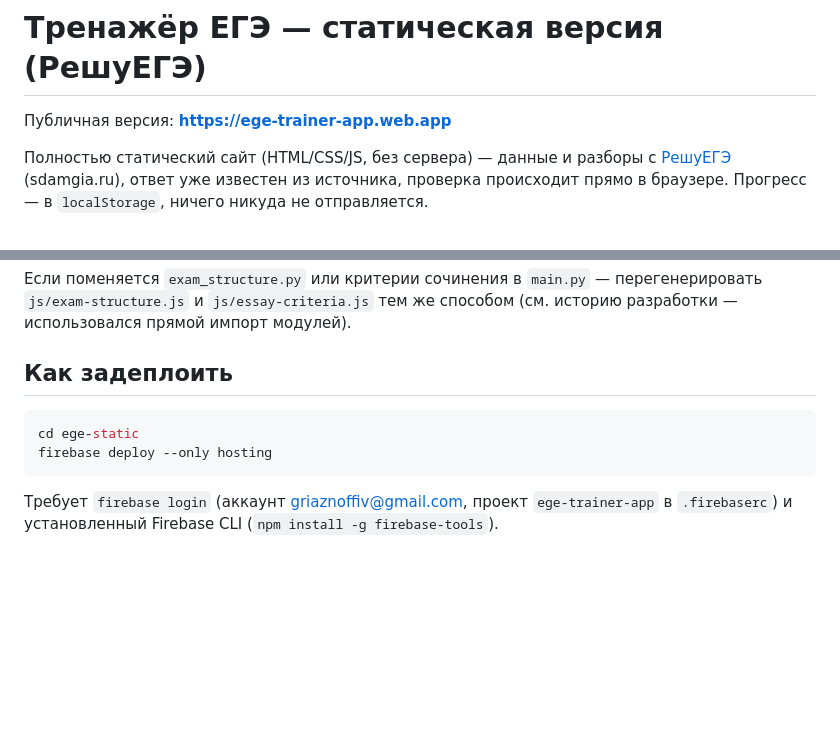
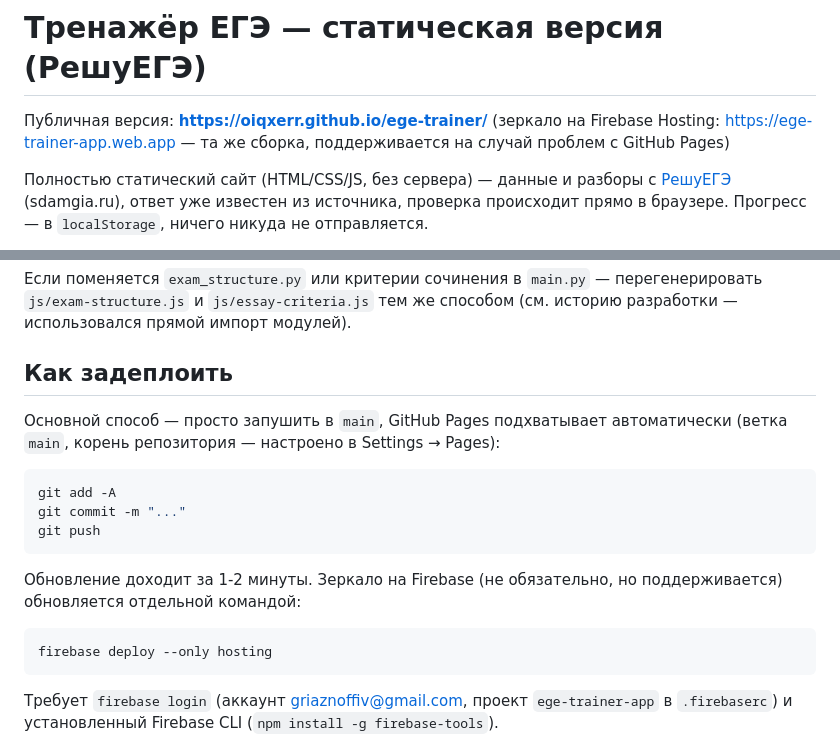
Before and after one commit to oiqxerr/ege-trainer, a Markdown page: README.md, 2 parts joined by grey strips. Rendered like a GitHub page; blank space fills up the shorter version.

Commit message:
README: GitHub Pages как основной адрес, Firebase — зеркало
Co-Authored-By: Claude Sonnet 5 <noreply@anthropic.com>

````diff
--- a/README.md
+++ b/README.md
@@ -1,6 +1,8 @@
 # Тренажёр ЕГЭ — статическая версия (РешуЕГЭ)
 
-Публичная версия: **https://ege-trainer-app.web.app**
+Публичная версия: **https://oiqxerr.github.io/ege-trainer/**
+(зеркало на Firebase Hosting: https://ege-trainer-app.web.app — та же сборка,
+поддерживается на случай проблем с GitHub Pages)
 
 Полностью статический сайт (HTML/CSS/JS, без сервера) — данные и разборы с
 [РешуЕГЭ](https://ege.sdamgia.ru) (sdamgia.ru), ответ уже известен из
@@ -54,8 +56,20 @@ for subject in ['reshuege_rus', 'reshuege_math_pro']:
 
 ## Как задеплоить
 
+Основной способ — просто запушить в `main`, GitHub Pages подхватывает
+автоматически (ветка `main`, корень репозитория — настроено в Settings →
+Pages):
+
 ```bash
-cd ege-static
+git add -A
+git commit -m "..."
+git push
+```
+
+Обновление доходит за 1-2 минуты. Зеркало на Firebase (не обязательно,
+но поддерживается) обновляется отдельной командой:
+
+```bash
 firebase deploy --only hosting
 ```
 
````
